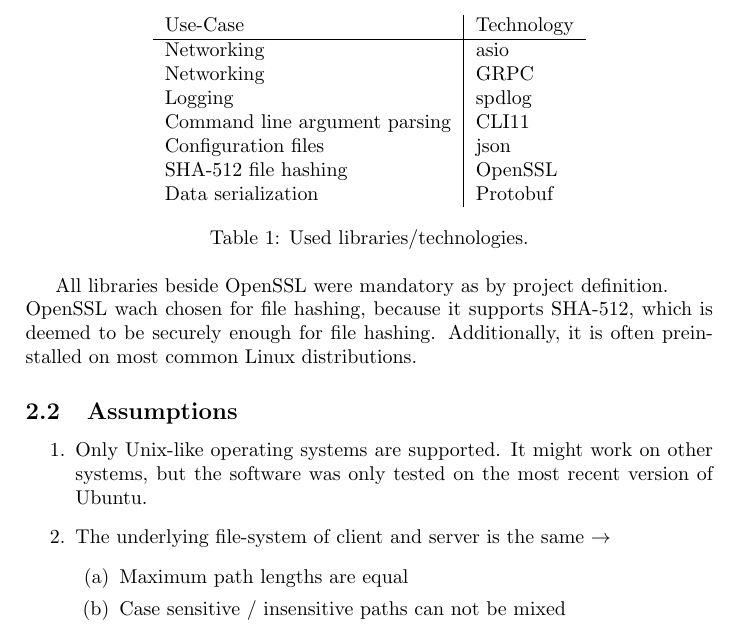
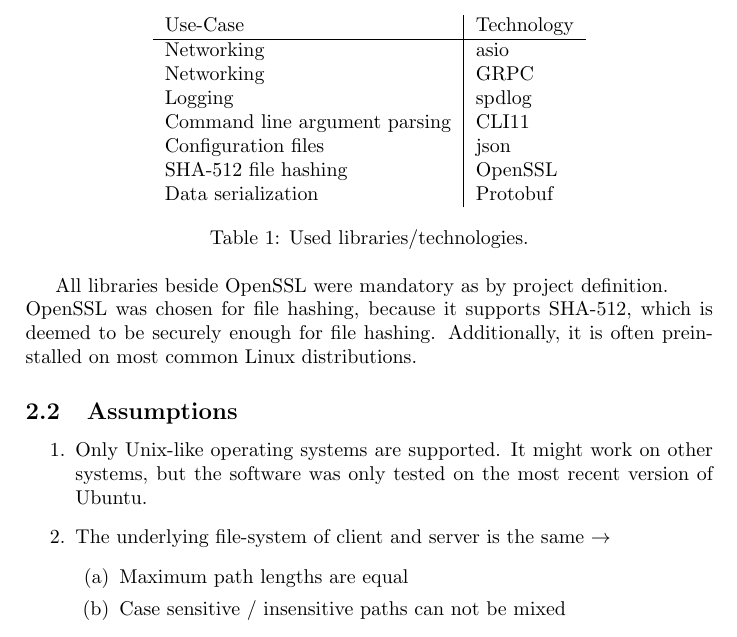
Before and after one commit to Kola50011/DiSy, a LaTeX document (documentation/documentation.tex): part of page 4 of 11, cut so that both start at the same text. Compiled offline with pdfLaTeX.

Commit message:
Fix typo in documentation

```diff
--- a/documentation/documentation.tex
+++ b/documentation/documentation.tex
@@ -84,7 +84,7 @@ Data serialization            & Protobuf
 \end{table}
 
 All libraries beside OpenSSL were mandatory as by project definition. \\
-OpenSSL wach chosen for file hashing, because it supports SHA-512, which is deemed to be securely enough for file hashing. Additionally, it is often preinstalled on most common Linux distributions.
+OpenSSL was chosen for file hashing, because it supports SHA-512, which is deemed to be securely enough for file hashing. Additionally, it is often preinstalled on most common Linux distributions.
 
 \subsection{Assumptions}
 \begin{enumerate}
```
Also changed, not shown: documentation/documentation.pdf, 3 other files.
